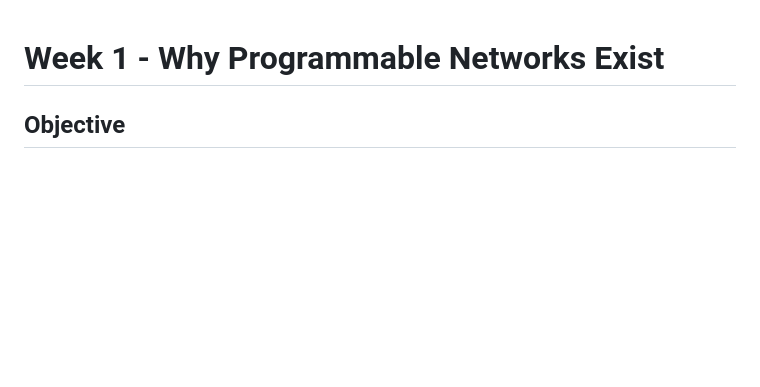
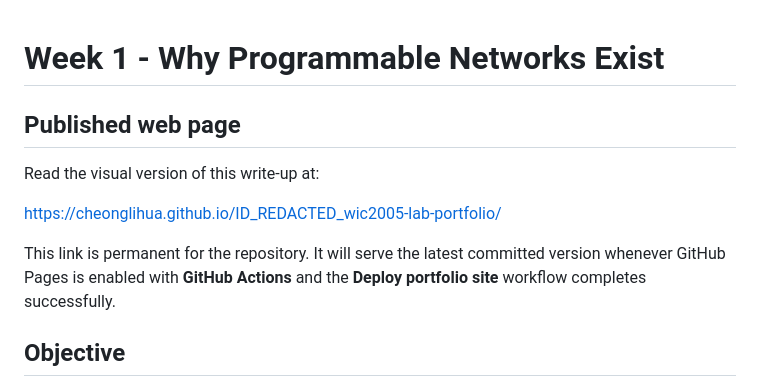
Before and after one commit to cheonglihua/wic2005-lab-portfolio, a Markdown page: week-01/README.md, the part around the change. Rendered like a GitHub page; blank space fills up the shorter version.

Commit message:
Link Week 1 report to published site

```diff
--- a/week-01/README.md
+++ b/week-01/README.md
@@ -1,4 +1,14 @@
 # Week 1 - Why Programmable Networks Exist
+
+## Published web page
+
+Read the visual version of this write-up at:
+
+https://cheonglihua.github.io/ID_REDACTED_wic2005-lab-portfolio/
+
+This link is permanent for the repository. It will serve the latest committed
+version whenever GitHub Pages is enabled with **GitHub Actions** and the
+**Deploy portfolio site** workflow completes successfully.
 
 ## Objective
 
```
